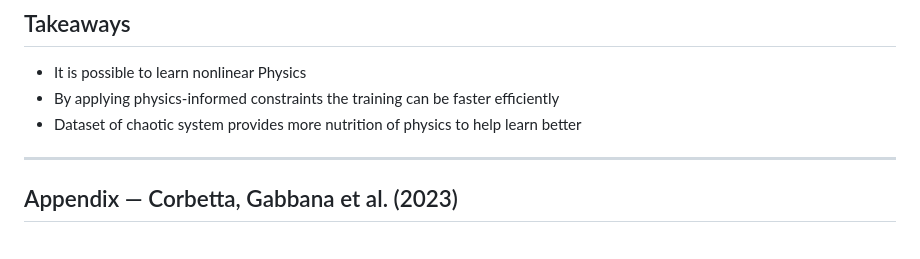
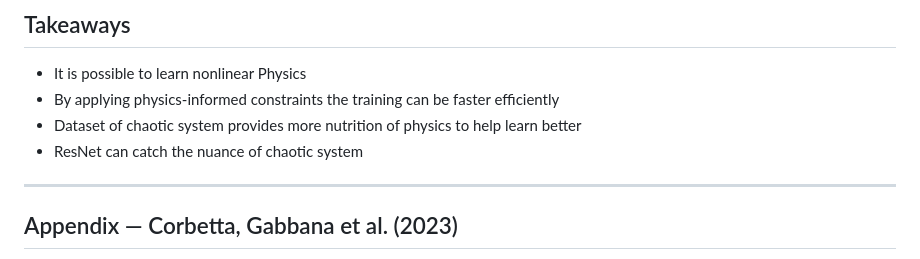
Before and after one commit to ML4PhA-G11/presentation, a Markdown page: talk.md, the part around the change printed below. Rendered like a GitHub page.

```diff
--- a/talk.md
+++ b/talk.md
@@ -431,6 +434,7 @@ Most effort went into **deriving the constraints** (D4, conservation) — gettin
 - It is possible to learn nonlinear Physics
 - By applying physics-informed constraints the training can be faster efficiently
 - Dataset of chaotic system provides more nutrition of physics to help learn better
+- ResNet can catch the nuance of chaotic system
 
 ---
 
```
Also changed, not shown: other parts of talk.md (+3 -0 lines), assets/arch-GAVG.png (added).
